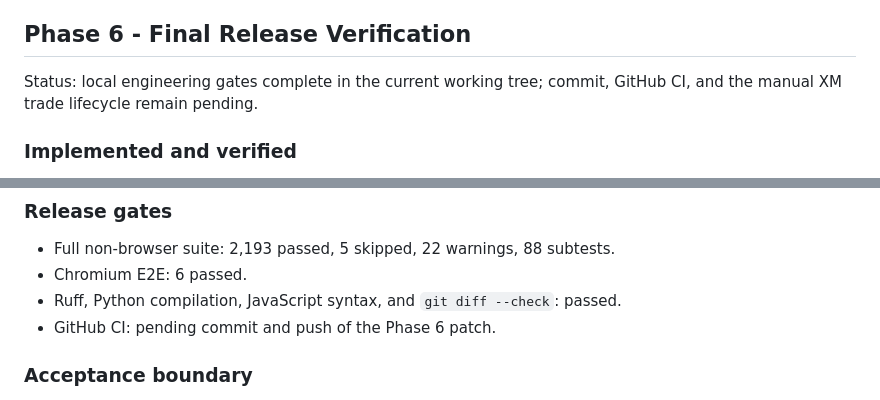
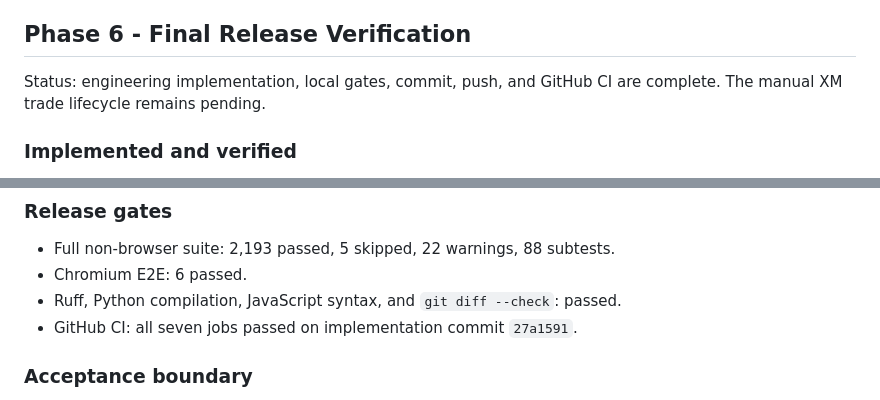
Before and after one commit to Zubair815/TradingAgents, a Markdown page: docs/TARGET_STATE_REMEDIATION_CONTEXT.md, 2 parts joined by grey strips. GitHub-like rendering.

```diff
--- a/docs/TARGET_STATE_REMEDIATION_CONTEXT.md
+++ b/docs/TARGET_STATE_REMEDIATION_CONTEXT.md
@@ -265,8 +265,8 @@ manual trade lifecycle, costs, learning and non-empty restart checks are complet
 
 ## Phase 6 - Final Release Verification
 
-Status: local engineering gates complete in the current working tree; commit,
-GitHub CI, and the manual XM trade lifecycle remain pending.
+Status: engineering implementation, local gates, commit, push, and GitHub CI are
+complete. The manual XM trade lifecycle remains pending.
 
 ### Implemented and verified
 
@@ -288,7 +288,7 @@ GitHub CI, and the manual XM trade lifecycle remain pending.
 - Full non-browser suite: 2,193 passed, 5 skipped, 22 warnings, 88 subtests.
 - Chromium E2E: 6 passed.
 - Ruff, Python compilation, JavaScript syntax, and `git diff --check`: passed.
-- GitHub CI: pending commit and push of the Phase 6 patch.
+- GitHub CI: all seven jobs passed on implementation commit `27a1591`.
 
 ### Acceptance boundary
 
```
Also changed, not shown: FINAL_REPORT.md (+8 -9 lines), docs/XM_MT5_DEMO_ACCEPTANCE.md (+3 -3 lines).
